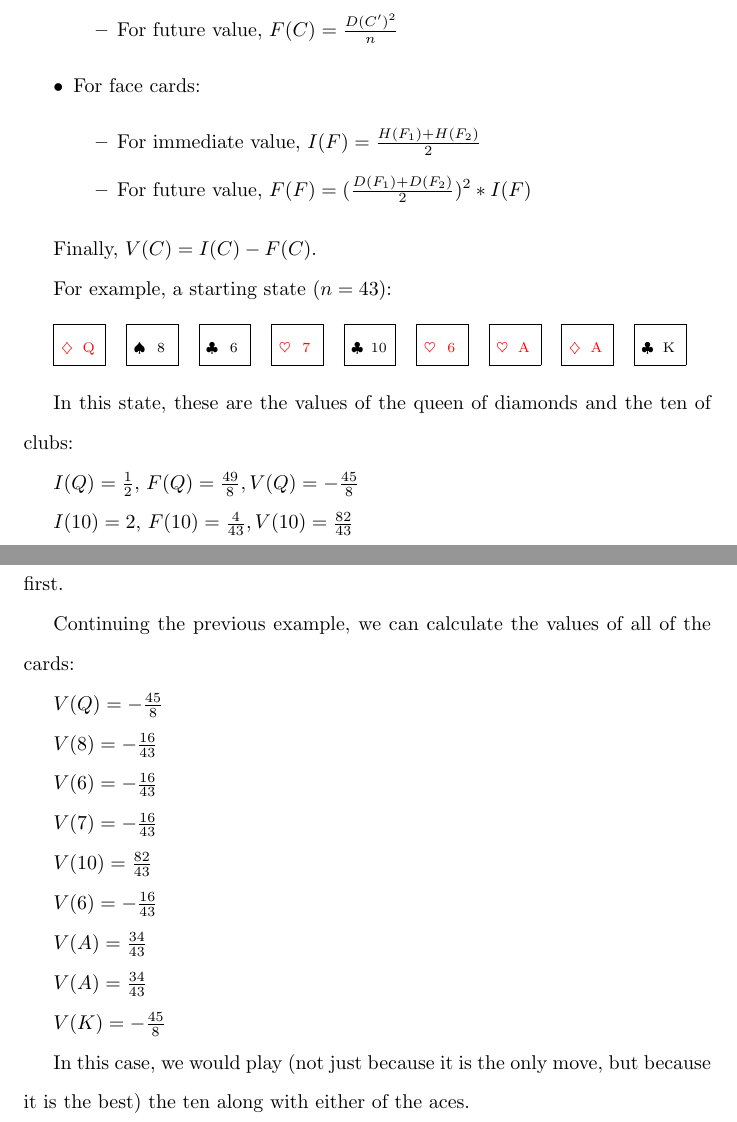
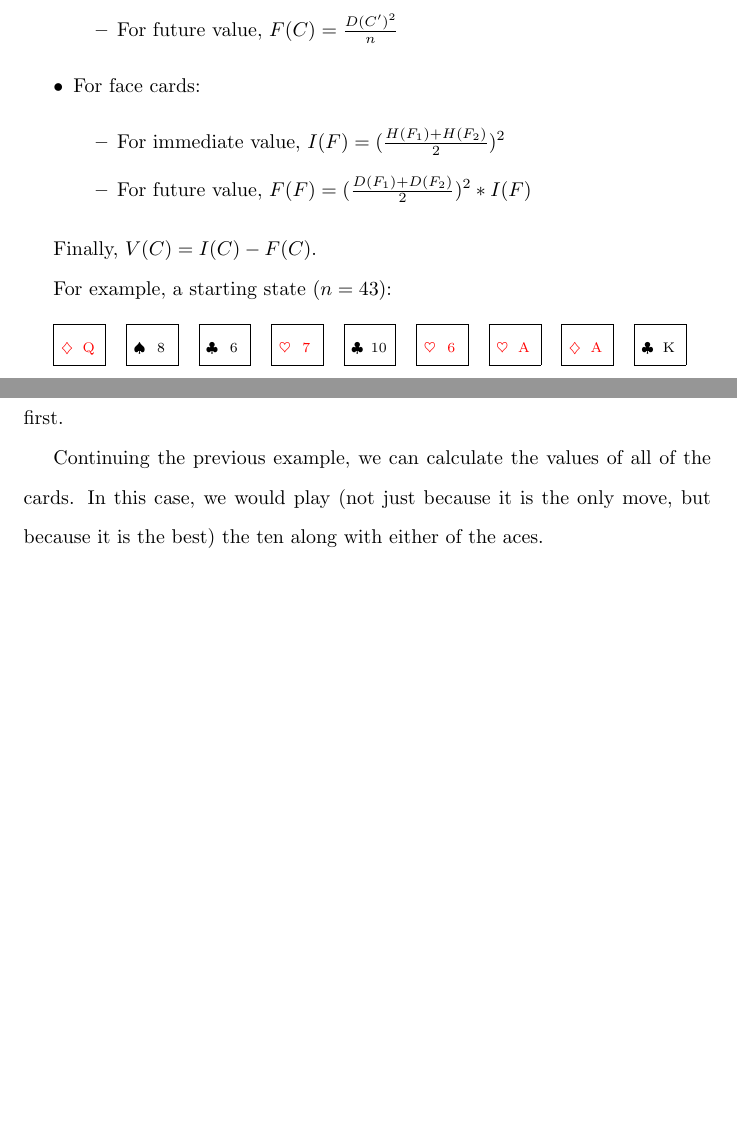
Before and after one commit to shreyasm-dev/elevens, a LaTeX document (main.tex): two parts of pages 3 and 4 of 4, joined at a grey line, cut so that both start at the same text, the shorter picture padded with empty space. Compiled offline with pdfLaTeX.

Commit message:
Improve equations

```diff
--- a/main.tex
+++ b/main.tex
@@ -87,7 +87,7 @@ Keeping the above in mind, we can calculate the value of a card as follows:
     \2 For immediate value, $I(C) = H(C')$
     \2 For future value, $F(C) = \frac{D(C')^2}{n}$
   \1 For face cards:
-    \2 For immediate value, $I(F) = \frac{H(F_1) + H(F_2)}{2}$
+    \2 For immediate value, $I(F) = (\frac{H(F_1) + H(F_2)}{2})^2$
     \2 For future value, $F(F) = (\frac{D(F_1) + D(F_2)}{2})^2 * I(F)$
 \end{outline}
 
@@ -107,38 +107,10 @@ For example, a starting state ($n = 43$):
 \redcard{A}{\diamondsuit}
 \blackcard{K}{\clubsuit}
 
-\vspace{3mm}
-
-In this state, these are the values of the queen of diamonds and the ten of clubs:
-
-$I(Q) = \frac{1}{2}$, $F(Q) = \frac{49}{8}, V(Q) = -\frac{45}{8}$
-
-$I(10) = 2$, $F(10) = \frac{4}{43}, V(10) = \frac{82}{43}$
-
 \section{Strategy}
 
 The strategy is simple; it is to play the card with the highest value. This ensures that cards with the highest future value are played last, so cards with high immediate values, which will generally have low future values, are played first.
 
-Continuing the previous example, we can calculate the values of all of the cards:
-
-$V(Q) = -\frac{45}{8}$
-
-$V(8) = -\frac{16}{43}$
-
-$V(6) = -\frac{16}{43}$
-
-$V(7) = -\frac{16}{43}$
-
-$V(10) = \frac{82}{43}$
-
-$V(6) = -\frac{16}{43}$
-
-$V(A) = \frac{34}{43}$
-
-$V(A) = \frac{34}{43}$
-
-$V(K) = -\frac{45}{8}$
-
-In this case, we would play (not just because it is the only move, but because it is the best) the ten along with either of the aces.
+Continuing the previous example, we can calculate the values of all of the cards. In this case, we would play (not just because it is the only move, but because it is the best) the ten along with either of the aces.
 
 \end{document}
```
Also changed, not shown: 1 other file.
